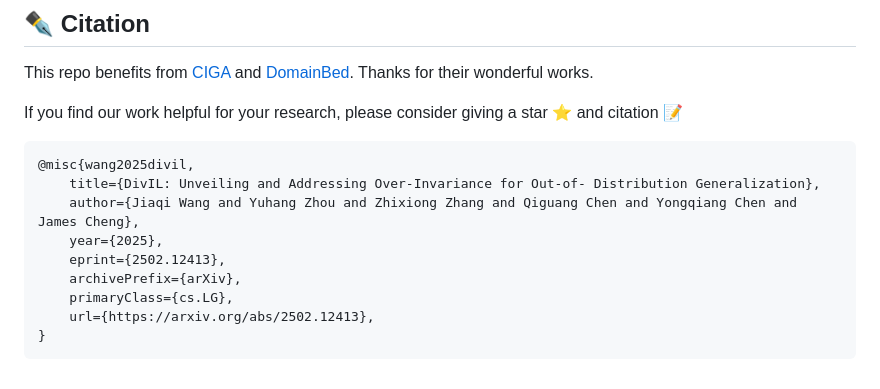
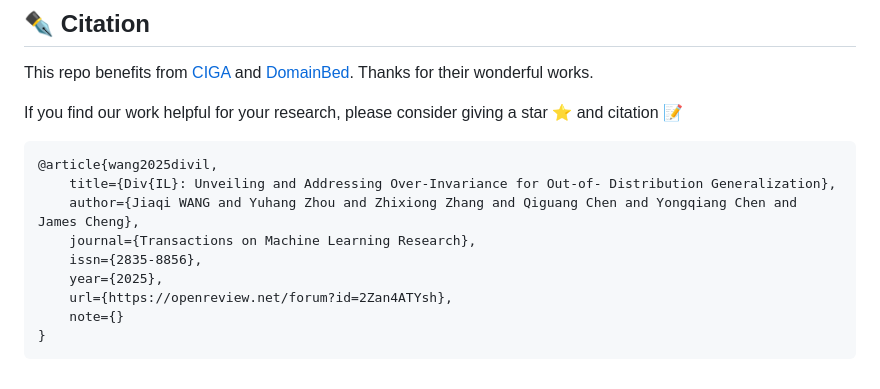
Before and after one commit to kokolerk/DivIL, a Markdown page: README.md, the part around the change. Rendered like a GitHub page.

````diff
--- a/README.md
+++ b/README.md
@@ -49,13 +49,13 @@ This repo benefits from [CIGA](https://github.com/LFhase/CIGA) and [DomainBed](h
 If you find our work helpful for your research, please consider giving a star ⭐ and citation 📝
 
 ```bibtex
-@misc{wang2025divil,
-    title={DivIL: Unveiling and Addressing Over-Invariance for Out-of- Distribution Generalization},
-    author={Jiaqi Wang and Yuhang Zhou and Zhixiong Zhang and Qiguang Chen and Yongqiang Chen and James Cheng},
+@article{wang2025divil,
+    title={Div{IL}: Unveiling and Addressing Over-Invariance for Out-of- Distribution Generalization},
+    author={Jiaqi WANG and Yuhang Zhou and Zhixiong Zhang and Qiguang Chen and Yongqiang Chen and James Cheng},
+    journal={Transactions on Machine Learning Research},
+    issn={2835-8856},
     year={2025},
-    eprint={2502.12413},
-    archivePrefix={arXiv},
-    primaryClass={cs.LG},
-    url={https://arxiv.org/abs/2502.12413},
+    url={https://openreview.net/forum?id=2Zan4ATYsh},
+    note={}
 }
 ```
````
